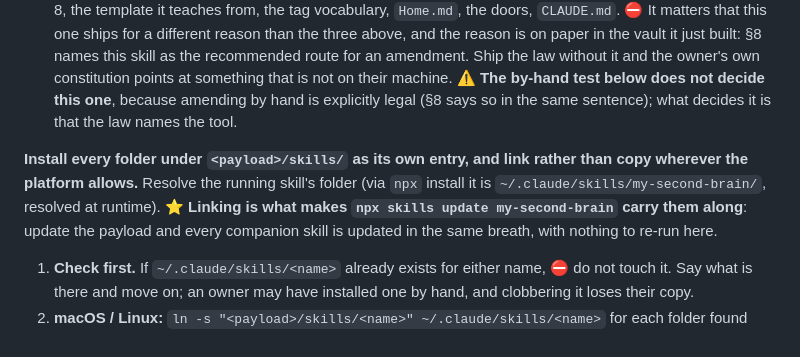
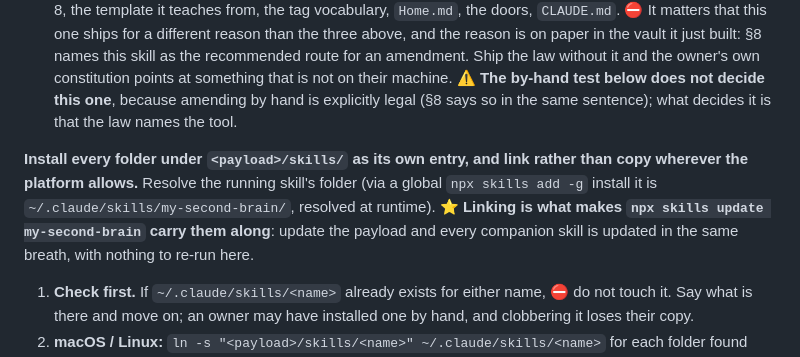
Before and after one commit to breakthrough-edu/my-second-brain, a Markdown page: my-second-brain/modes/setup.md, the part around one of its changes. GitHub-like rendering.

```diff
--- a/my-second-brain/modes/setup.md
+++ b/my-second-brain/modes/setup.md
@@ -87,7 +87,7 @@ One line on what they just got: "From now on, in any session, say 'morning' or '
 - **`playbook-lab`** opens and closes the rare feedback loop around a playbook that has earned one (doctrine §9). ⛔ It matters that this one ships: §9 is law in every vault this skill builds, and that law says a lab is **never** hand-built. Shipping the section but not the tool would leave the owner forbidden to do the thing by hand and unequipped to do it any other way.
 - **`vault-guardian`** carries one change to the owner's own law through every file that change touches: section 8, the template it teaches from, the tag vocabulary, `Home.md`, the doors, `CLAUDE.md`. ⛔ It matters that this one ships for a different reason than the three above, and the reason is on paper in the vault it just built: §8 names this skill as the recommended route for an amendment. Ship the law without it and the owner's own constitution points at something that is not on their machine. ⚠️ **The by-hand test below does not decide this one**, because amending by hand is explicitly legal (§8 says so in the same sentence); what decides it is that the law names the tool.
 
-**Install every folder under `<payload>/skills/` as its own entry, and link rather than copy wherever the platform allows.** Resolve the running skill's folder (via `npx` install it is `~/.claude/skills/my-second-brain/`, resolved at runtime). ⭐ **Linking is what makes `npx skills update my-second-brain` carry them along**: update the payload and every companion skill is updated in the same breath, with nothing to re-run here.
+**Install every folder under `<payload>/skills/` as its own entry, and link rather than copy wherever the platform allows.** Resolve the running skill's folder (via a global `npx skills add -g` install it is `~/.claude/skills/my-second-brain/`, resolved at runtime). ⭐ **Linking is what makes `npx skills update my-second-brain` carry them along**: update the payload and every companion skill is updated in the same breath, with nothing to re-run here.
 
 1. **Check first.** If `~/.claude/skills/<name>` already exists for either name, ⛔ do not touch it. Say what is there and move on; an owner may have installed one by hand, and clobbering it loses their copy.
 2. **macOS / Linux:** `ln -s "<payload>/skills/<name>" ~/.claude/skills/<name>` for each folder found (create `~/.claude/skills/` if missing).
```
Also changed, not shown: other parts of my-second-brain/modes/setup.md (+1 -1 lines), README.md (+3 -1 lines), my-second-brain/README.md (+3 -1 lines).
